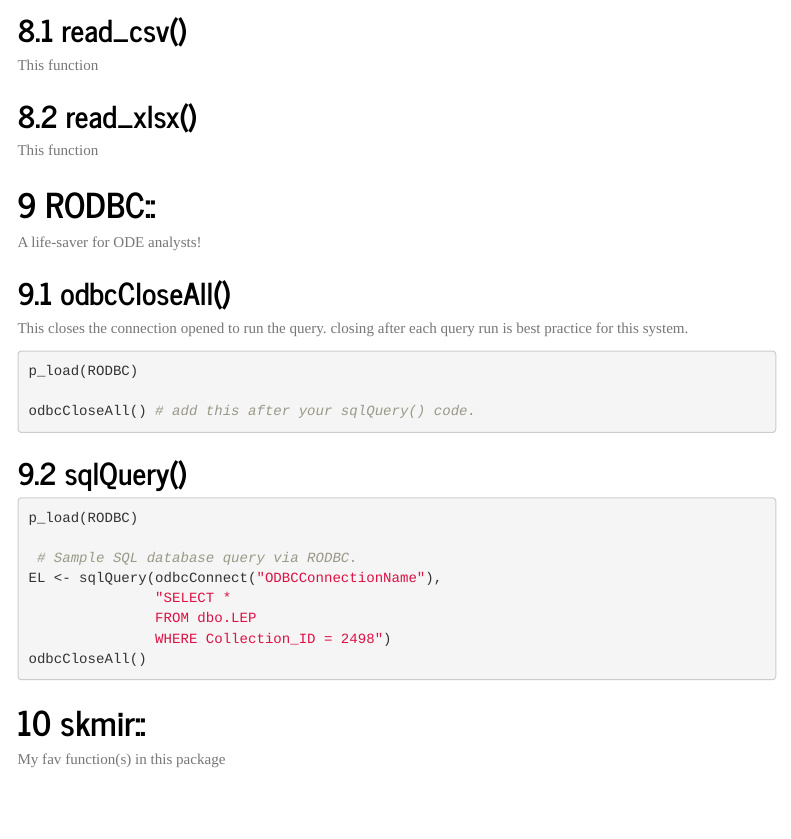
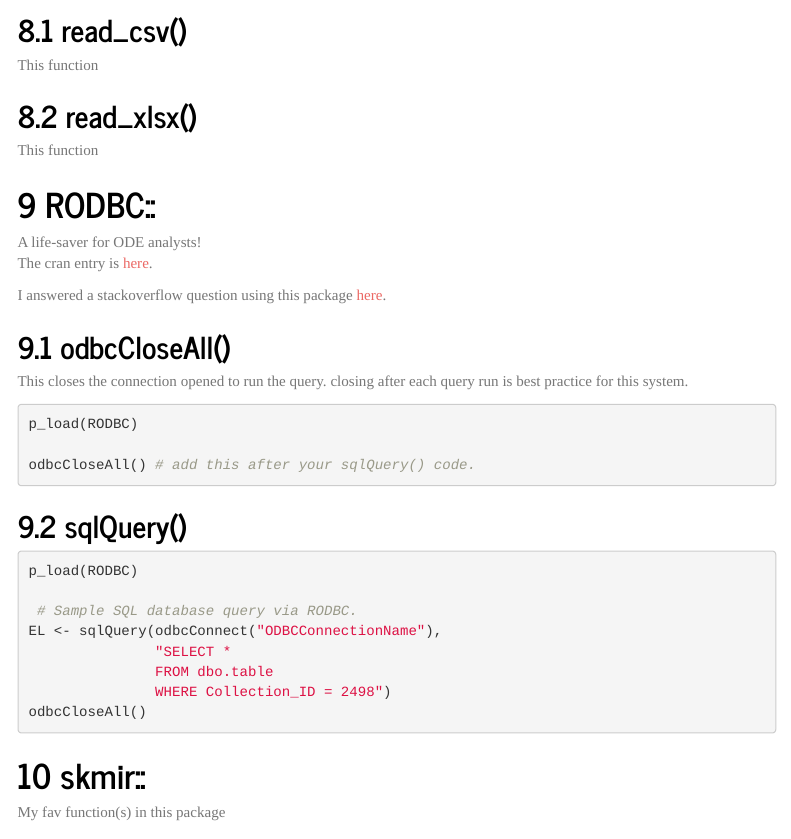
Before and after one commit to AmodeoAdvising/AmodeoAdvising, an R Markdown document (RAndRStudio_QuikRef_RAAFavs.Rmd): the page in a window 1100 px wide, from 3760 px down. Rendered offline with R 4.5, knitr and Pandoc, with nearby package versions; menus at the side of the page are left out.

Commit message:
Favs update

````diff
--- a/RAndRStudio_QuikRef_RAAFavs.Rmd
+++ b/RAndRStudio_QuikRef_RAAFavs.Rmd
@@ -174,6 +174,9 @@ This function
 
 # RODBC::
 A life-saver for ODE analysts!
+The cran entry is [here](https://cran.r-project.org/web/packages/RODBC/index.html).
+
+I answered a stackoverflow question using this package [here](https://stackoverflow.com/questions/60536206/speed-up-odbcdbfetch/73880848#73880848).
 
 ## odbcCloseAll()
 This closes the connection opened to run the query. closing after each query run is best practice for this system.
@@ -190,7 +193,7 @@ p_load(RODBC)
  # Sample SQL database query via RODBC.
 EL <- sqlQuery(odbcConnect("ODBCConnectionName"),
                "SELECT *
-               FROM dbo.LEP
+               FROM dbo.table
                WHERE Collection_ID = 2498")
 odbcCloseAll()
 ```
````
